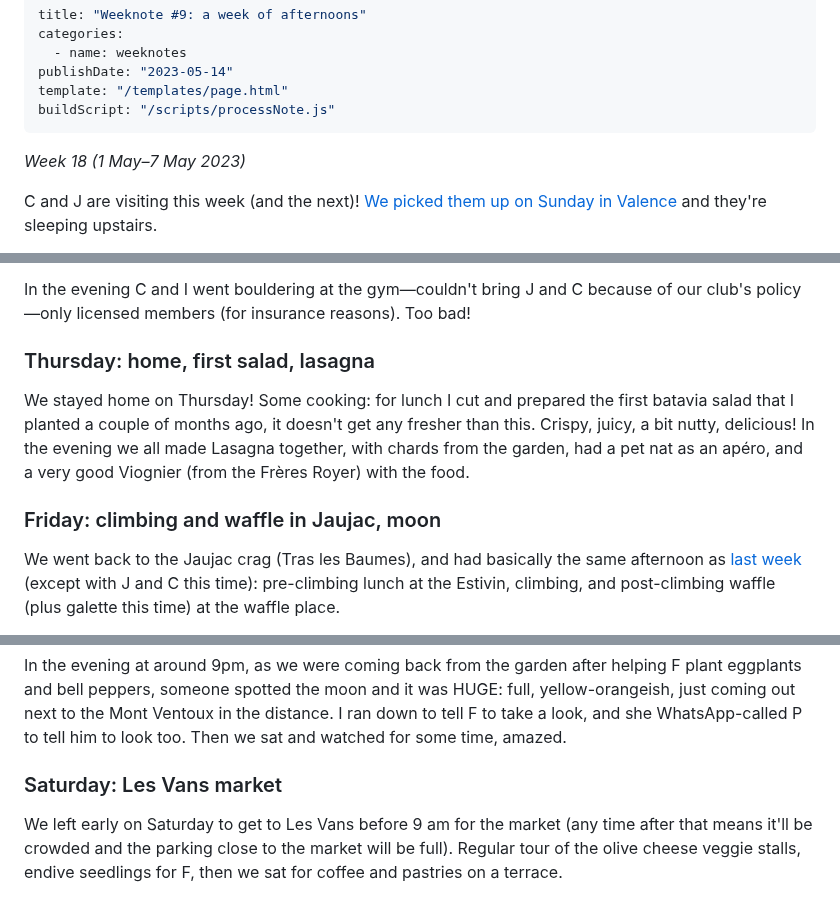
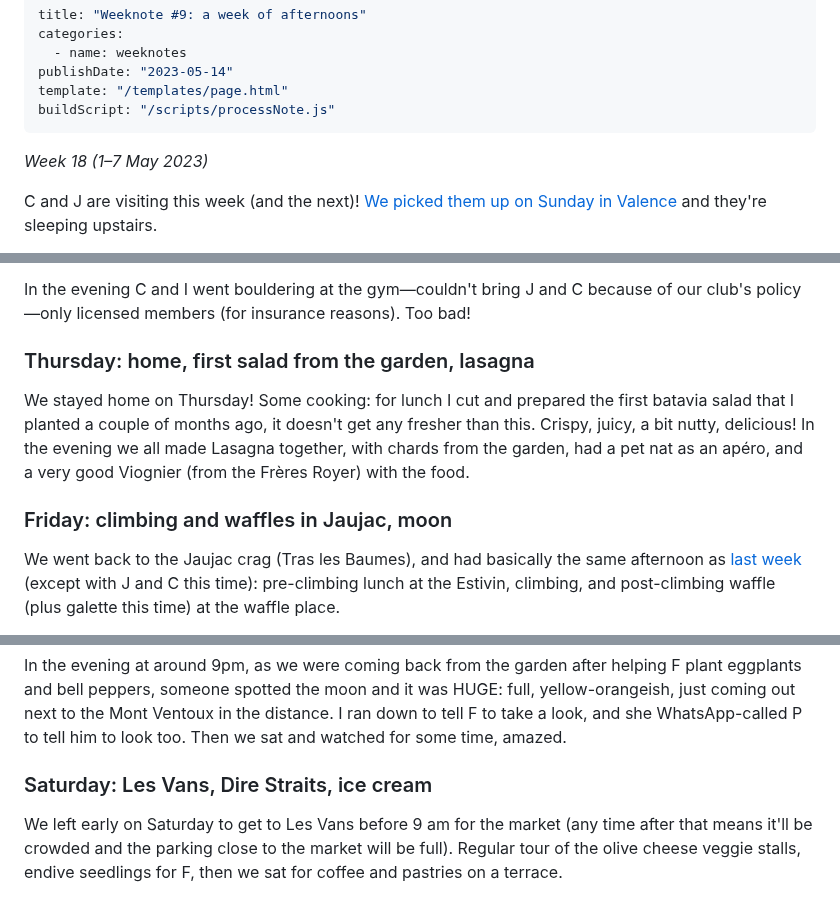
Before and after one commit to robinmetral/website, a Markdown page: pages/notes/weeknote-9-a-week-of-afternoons.md, 3 parts joined by grey strips. Rendered like a GitHub page.

Commit message:
Fixes to weeknote 9

```diff
--- a/pages/notes/weeknote-9-a-week-of-afternoons.md
+++ b/pages/notes/weeknote-9-a-week-of-afternoons.md
@@ -7,7 +7,7 @@ template: "/templates/page.html"
 buildScript: "/scripts/processNote.js"
 ---
 
-_Week 18 (1 May–7 May 2023)_
+_Week 18 (1–7 May 2023)_
 
 C and J are visiting this week (and the next)! [We picked them up on Sunday in Valence](/notes/weeknote-8-les-branches/) and they're sleeping upstairs.
 
@@ -35,11 +35,11 @@ Drove towards Rocles. A stop by the Épicerie au Fournil with ice cream and fond
 
 In the evening C and I went bouldering at the gym—couldn't bring J and C because of our club's policy—only licensed members (for insurance reasons). Too bad!
 
-### Thursday: home, first salad, lasagna
+### Thursday: home, first salad from the garden, lasagna
 
 We stayed home on Thursday! Some cooking: for lunch I cut and prepared the first batavia salad that I planted a couple of months ago, it doesn't get any fresher than this. Crispy, juicy, a bit nutty, delicious! In the evening we all made Lasagna together, with chards from the garden, had a pet nat as an apéro, and a very good Viognier (from the Frères Royer) with the food.
 
-### Friday: climbing and waffle in Jaujac, moon
+### Friday: climbing and waffles in Jaujac, moon
 
 We went back to the Jaujac crag (Tras les Baumes), and had basically the same afternoon as [last week](/notes/weeknote-8-les-branches/) (except with J and C this time): pre-climbing lunch at the Estivin, climbing, and post-climbing waffle (plus galette this time) at the waffle place.
 
@@ -47,7 +47,7 @@ We gave a little lead climbing refresher to J and C and both climbed a very nice
 
 In the evening at around 9pm, as we were coming back from the garden after helping F plant eggplants and bell peppers, someone spotted the moon and it was HUGE: full, yellow-orangeish, just coming out next to the Mont Ventoux in the distance. I ran down to tell F to take a look, and she WhatsApp-called P to tell him to look too. Then we sat and watched for some time, amazed.
 
-### Saturday: Les Vans market
+### Saturday: Les Vans, Dire Straits, ice cream
 
 We left early on Saturday to get to Les Vans before 9 am for the market (any time after that means it'll be crowded and the parking close to the market will be full). Regular tour of the olive cheese veggie stalls, endive seedlings for F, then we sat for coffee and pastries on a terrace.
 
```
